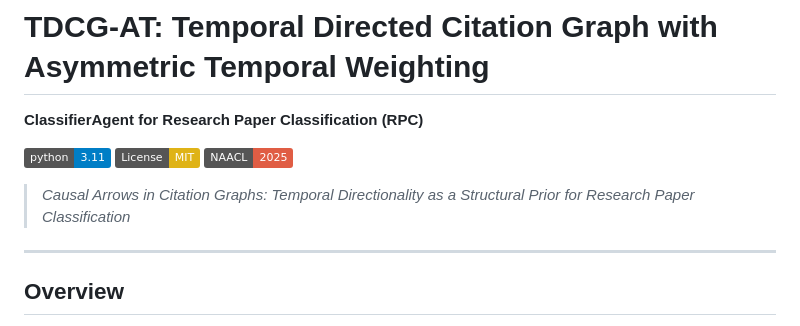
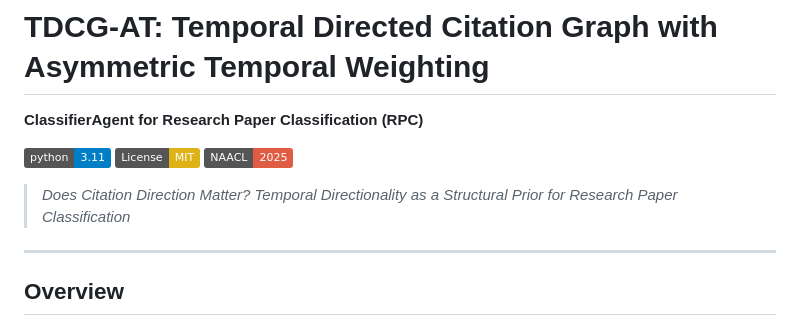
Before and after one commit to diptoromeo/TDCG-AT-for-RPC, a Markdown page: README.md, the part around the change. GitHub-like rendering; badges without logos.

```diff
--- a/README.md
+++ b/README.md
@@ -6,7 +6,7 @@
 [![License: MIT](https://img.shields.io/badge/License-MIT-yellow.svg)](LICENSE)
 [![NAACL 2025](https://img.shields.io/badge/NAACL-2025-red.svg)](https://2025.naacl.org/)
 
-> *Causal Arrows in Citation Graphs: Temporal Directionality as a Structural Prior for Research Paper Classification*
+> *Does Citation Direction Matter? Temporal Directionality as a Structural Prior for Research Paper Classification*
 
 ---
 
```
